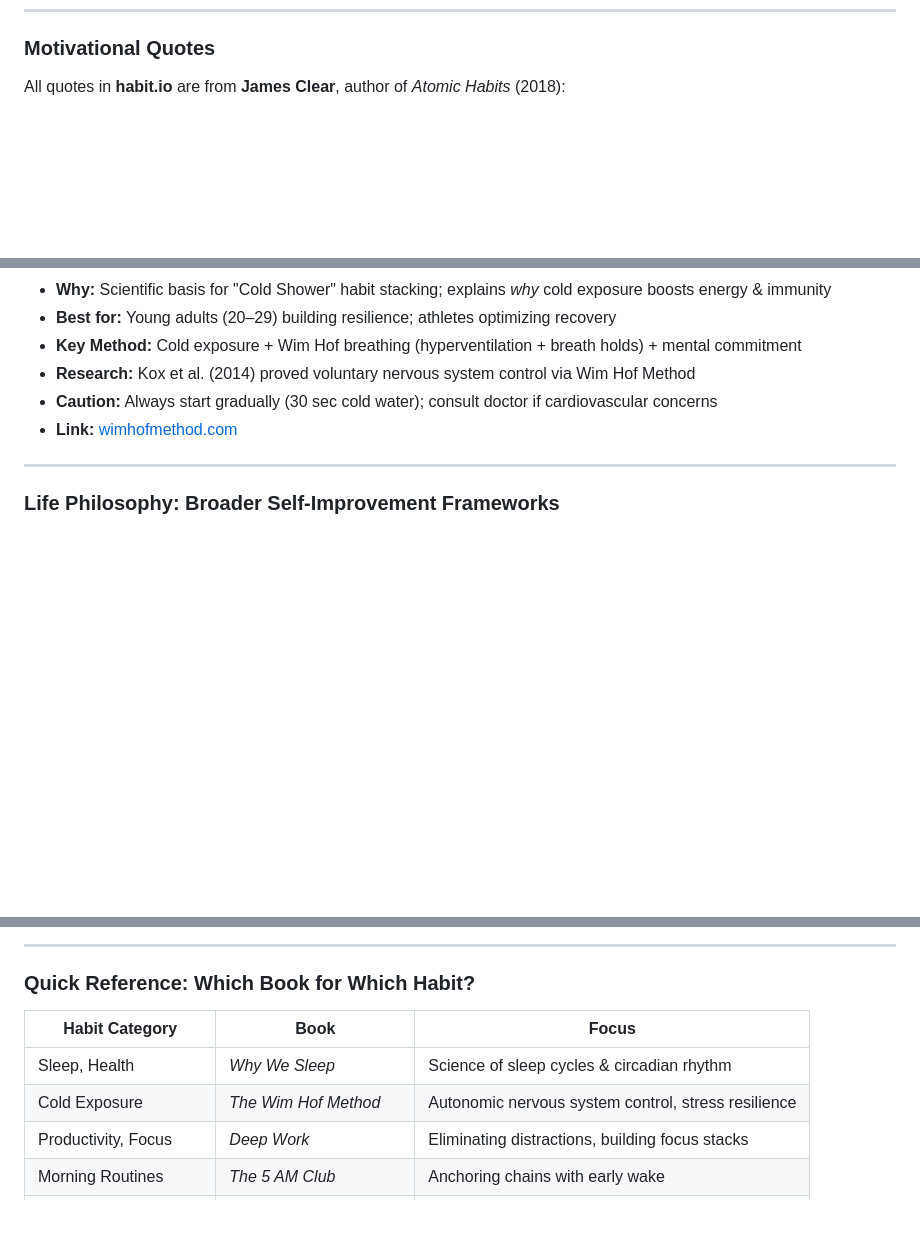
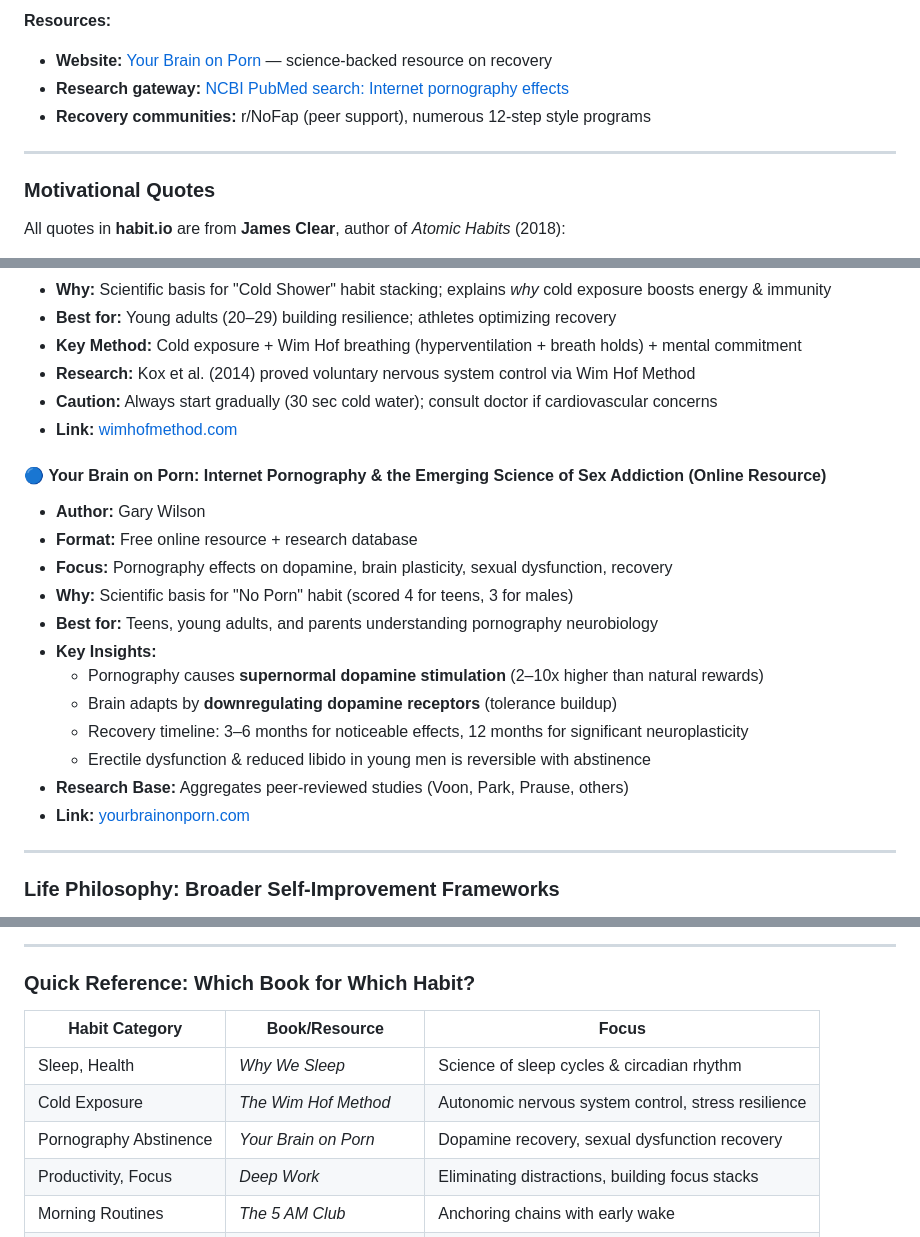
Before and after one commit to RafalSladek/habitio, a Markdown page: docs/habits.md, 3 parts joined by grey strips. Drawn GitHub-style; blank space fills up the shorter version.

Commit message:
docs(habits): add comprehensive research on pornography abstinence & dopamine recovery

```diff
--- a/docs/habits.md
+++ b/docs/habits.md
@@ -521,3 +582,10 @@ Habit formation is not an overnight process. Research shows it takes approximate
+**Resources:**
+- **Website:** [Your Brain on Porn](https://www.yourbrainonporn.com/) — science-backed resource on recovery
+- **Research gateway:** [NCBI PubMed search: Internet pornography effects](https://pubmed.ncbi.nlm.nih.gov/?term=internet+pornography+effects)
+- **Recovery communities:** r/NoFap (peer support), numerous 12-step style programs
+
+---
+
 ### Motivational Quotes
 
 All quotes in **habit.io** are from **James Clear**, author of *Atomic Habits* (2018):
@@ -610,6 +678,20 @@ These books explain **how habits actually work** and provide practical, actionab
 - **Caution:** Always start gradually (30 sec cold water); consult doctor if cardiovascular concerns
 - **Link:** [wimhofmethod.com](https://wimhofmethod.com)
 
+#### 🔵 **Your Brain on Porn: Internet Pornography & the Emerging Science of Sex Addiction** (Online Resource)
+- **Author:** Gary Wilson
+- **Format:** Free online resource + research database
+- **Focus:** Pornography effects on dopamine, brain plasticity, sexual dysfunction, recovery
+- **Why:** Scientific basis for "No Porn" habit (scored 4 for teens, 3 for males)
+- **Best for:** Teens, young adults, and parents understanding pornography neurobiology
+- **Key Insights:**
+  - Pornography causes **supernormal dopamine stimulation** (2–10x higher than natural rewards)
+  - Brain adapts by **downregulating dopamine receptors** (tolerance buildup)
+  - Recovery timeline: 3–6 months for noticeable effects, 12 months for significant neuroplasticity
+  - Erectile dysfunction & reduced libido in young men is reversible with abstinence
+- **Research Base:** Aggregates peer-reviewed studies (Voon, Park, Prause, others)
+- **Link:** [yourbrainonporn.com](https://www.yourbrainonporn.com/)
+
 ---
 
 ### Life Philosophy: Broader Self-Improvement Frameworks
@@ -663,10 +745,11 @@ These books provide **philosophical & psychological context** for why discipline
 
 ### Quick Reference: Which Book for Which Habit?
 
-| Habit Category | **Book** | Focus |
+| Habit Category | **Book/Resource** | Focus |
 |---|---|---|
 | Sleep, Health | *Why We Sleep* | Science of sleep cycles & circadian rhythm |
 | Cold Exposure | *The Wim Hof Method* | Autonomic nervous system control, stress resilience |
+| Pornography Abstinence | *Your Brain on Porn* | Dopamine recovery, sexual dysfunction recovery |
 | Productivity, Focus | *Deep Work* | Eliminating distractions, building focus stacks |
 | Morning Routines | *The 5 AM Club* | Anchoring chains with early wake |
 | Breaking "No X" Habits | *This Naked Mind* | Psychology of habit reversal & cravings |
```
Also changed, not shown: other parts of docs/habits.md (+61 -0 lines).
